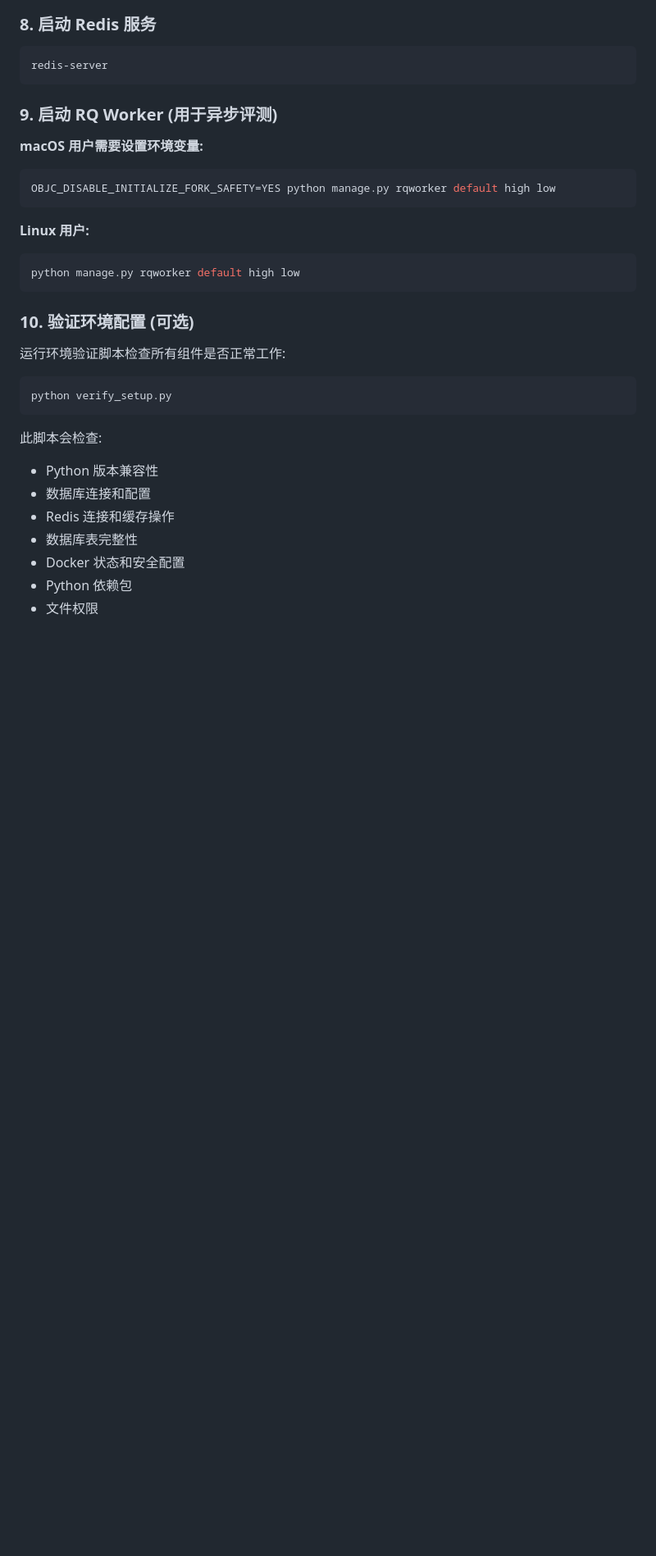
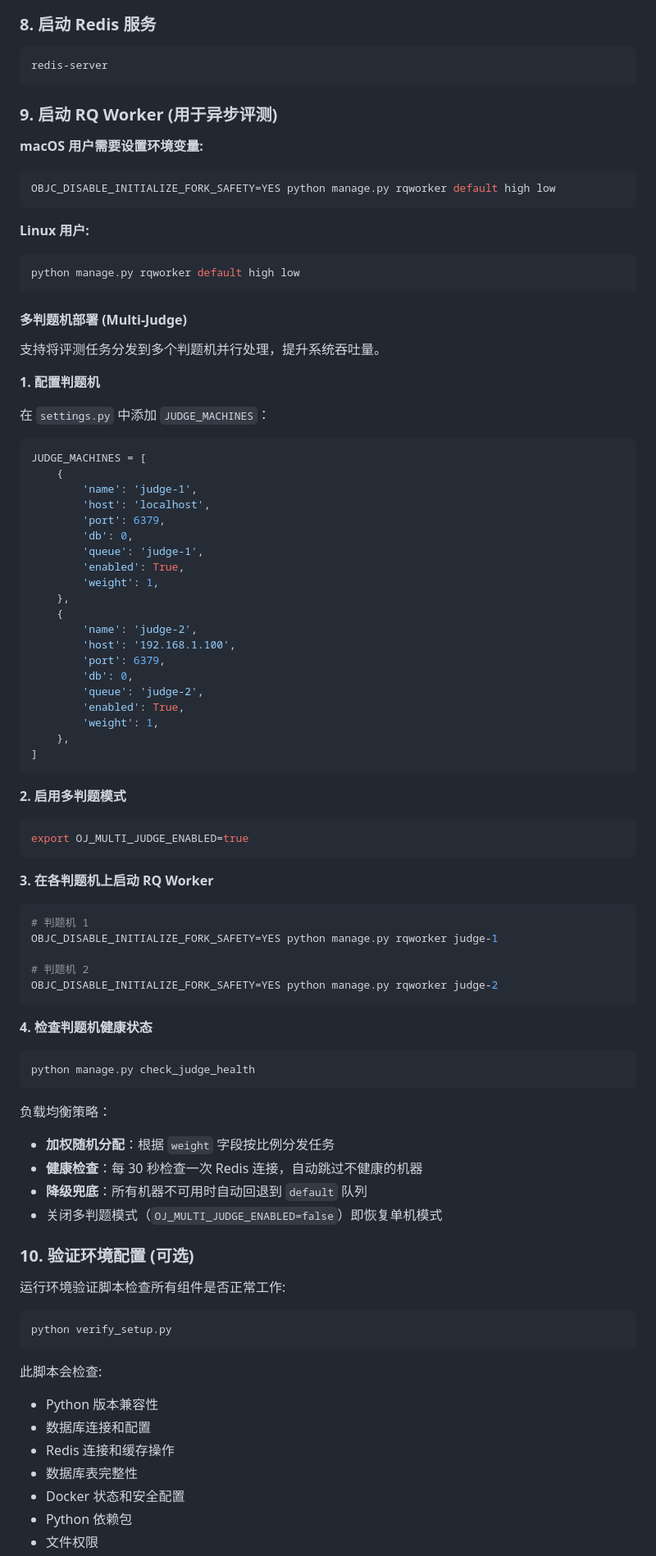
Before and after one commit to alphadamn/guwu-oj, a Markdown page: README.md, the part around one of its changes. Shown at 82% size. Drawn GitHub-style; blank space fills up the shorter version.

````diff
--- a/README.md
+++ b/README.md
@@ -125,6 +138,65 @@ OBJC_DISABLE_INITIALIZE_FORK_SAFETY=YES python manage.py rqworker default high l
 ```bash
 python manage.py rqworker default high low
 ```
+
+#### 多判题机部署 (Multi-Judge)
+
+支持将评测任务分发到多个判题机并行处理，提升系统吞吐量。
+
+**1. 配置判题机**
+
+在 `settings.py` 中添加 `JUDGE_MACHINES`：
+
+```python
+JUDGE_MACHINES = [
+    {
+        'name': 'judge-1',
+        'host': 'localhost',
+        'port': 6379,
+        'db': 0,
+        'queue': 'judge-1',
+        'enabled': True,
+        'weight': 1,
+    },
+    {
+        'name': 'judge-2',
+        'host': '192.168.1.100',
+        'port': 6379,
+        'db': 0,
+        'queue': 'judge-2',
+        'enabled': True,
+        'weight': 1,
+    },
+]
+```
+
+**2. 启用多判题模式**
+
+```bash
+export OJ_MULTI_JUDGE_ENABLED=true
+```
+
+**3. 在各判题机上启动 RQ Worker**
+
+```bash
+# 判题机 1
+OBJC_DISABLE_INITIALIZE_FORK_SAFETY=YES python manage.py rqworker judge-1
+
+# 判题机 2
+OBJC_DISABLE_INITIALIZE_FORK_SAFETY=YES python manage.py rqworker judge-2
+```
+
+**4. 检查判题机健康状态**
+
+```bash
+python manage.py check_judge_health
+```
+
+负载均衡策略：
+- **加权随机分配**：根据 `weight` 字段按比例分发任务
+- **健康检查**：每 30 秒检查一次 Redis 连接，自动跳过不健康的机器
+- **降级兜底**：所有机器不可用时自动回退到 `default` 队列
+- 关闭多判题模式（`OJ_MULTI_JUDGE_ENABLED=false`）即恢复单机模式
 
 ### 10. 验证环境配置 (可选)
 
````
Also changed, not shown: other parts of README.md (+33 -10 lines).
